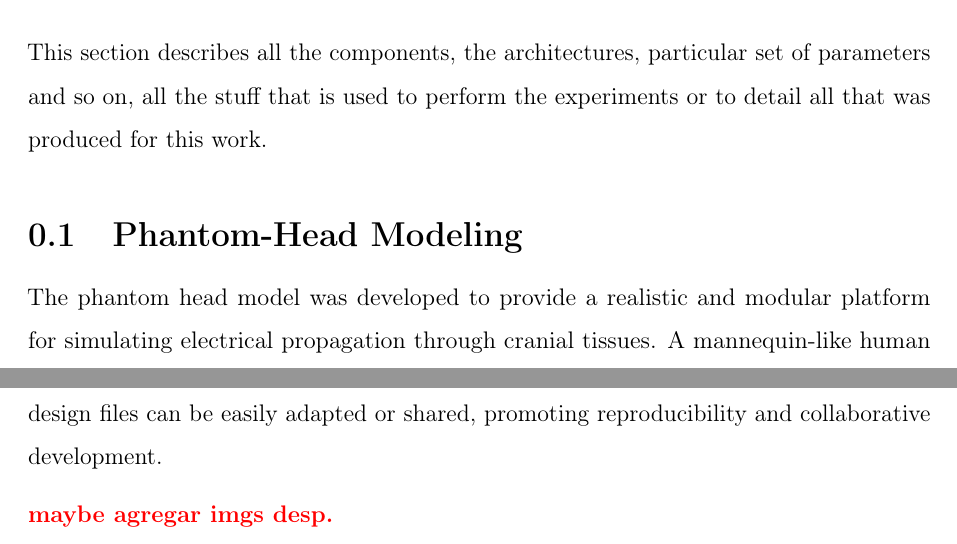
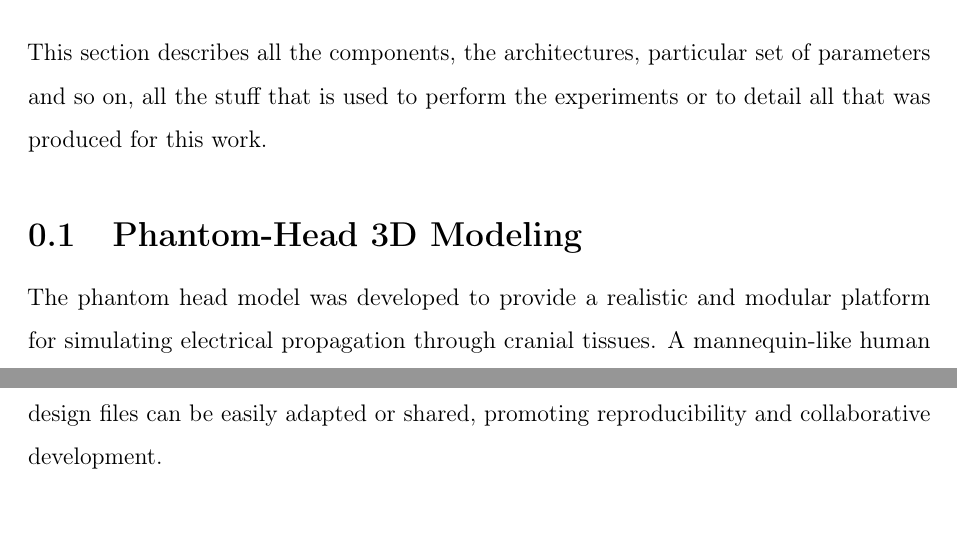
Before and after one commit to bytheseaside/tesis-latex, a LaTeX document (01_Chapters/materials-methods/main.tex, which reads 01_Chapters/materials-methods/modularity.tex): two parts of pages 1 and 5 of 9, joined at a grey line, cut so that both start at the same text. Compiled offline with pdfLaTeX; a missing bibliography style is replaced by a similar one.

Commit message:
update section titles for clarity: change "Phantom-Head Modeling" to "Phantom-Head 3D Modeling" and remove unnecessary comment in modularity section

```diff
--- a/01_Chapters/materials-methods/main.tex
+++ b/01_Chapters/materials-methods/main.tex
@@ -3,7 +3,7 @@
 
 This section describes all the components, the architectures, particular set of parameters and so on, all the stuff that is used to perform the experiments or to detail all that was produced for this work.
 
-\subsection{Phantom-Head Modeling}
+\subsection{Phantom-Head 3D Modeling}
 \label{subsec:phantom_head_modeling}
 \input{phantom-modeling}
 
--- a/01_Chapters/materials-methods/modularity.tex
+++ b/01_Chapters/materials-methods/modularity.tex
@@ -22,5 +22,3 @@ Examples include:
 
 This modular structure simplifies experimentation and ensures that both hardware and design files
 can be easily adapted or shared, promoting reproducibility and collaborative development.
-
-\nota{maybe agregar imgs desp.}
```
